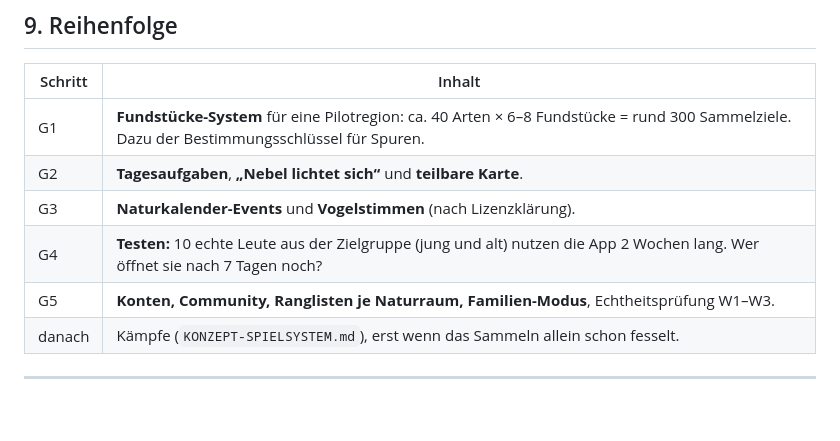
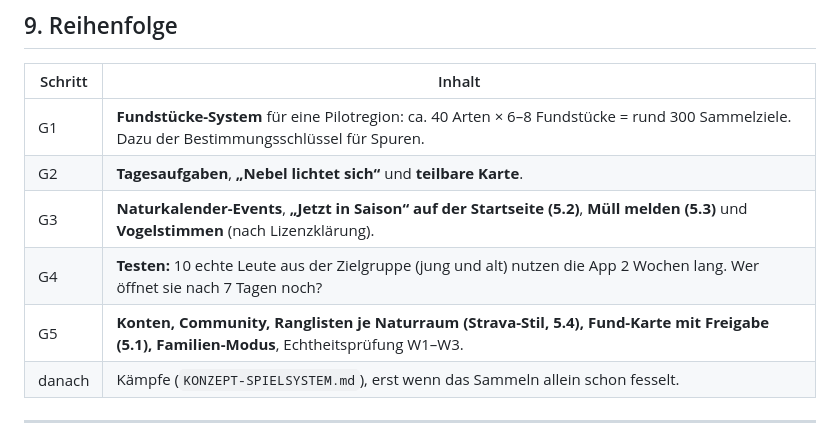
Before and after one commit to rosenbursche/Waldfund-NatureGo-, a Markdown page: docs/KONZEPT-GESAMT.md, the part around one of its changes. Drawn GitHub-style; blank space fills up the shorter version.

```diff
--- a/docs/KONZEPT-GESAMT.md
+++ b/docs/KONZEPT-GESAMT.md
@@ -137,9 +165,9 @@ Häufige Fundstücke (Buchenblatt, Amselruf) brauchen wenig Prüfung, seltene (L
 |---|---|
 | G1 | **Fundstücke-System** für eine Pilotregion: ca. 40 Arten × 6–8 Fundstücke = rund 300 Sammelziele. Dazu der Bestimmungsschlüssel für Spuren. |
 | G2 | **Tagesaufgaben**, **„Nebel lichtet sich“** und **teilbare Karte**. |
-| G3 | **Naturkalender-Events** und **Vogelstimmen** (nach Lizenzklärung). |
+| G3 | **Naturkalender-Events**, **„Jetzt in Saison“ auf der Startseite (5.2)**, **Müll melden (5.3)** und **Vogelstimmen** (nach Lizenzklärung). |
 | G4 | **Testen:** 10 echte Leute aus der Zielgruppe (jung und alt) nutzen die App 2 Wochen lang. Wer öffnet sie nach 7 Tagen noch? |
-| G5 | **Konten, Community, Ranglisten je Naturraum, Familien-Modus**, Echtheitsprüfung W1–W3. |
+| G5 | **Konten, Community, Ranglisten je Naturraum (Strava-Stil, 5.4), Fund-Karte mit Freigabe (5.1), Familien-Modus**, Echtheitsprüfung W1–W3. |
 | danach | Kämpfe (`KONZEPT-SPIELSYSTEM.md`), erst wenn das Sammeln allein schon fesselt. |
 
 ---
```
Also changed, not shown: other parts of docs/KONZEPT-GESAMT.md (+28 -0 lines), docs/ANFORDERUNGEN.md (+4 -0 lines).
